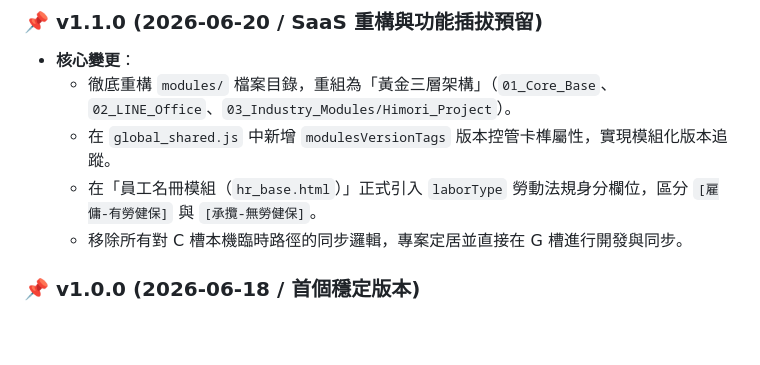
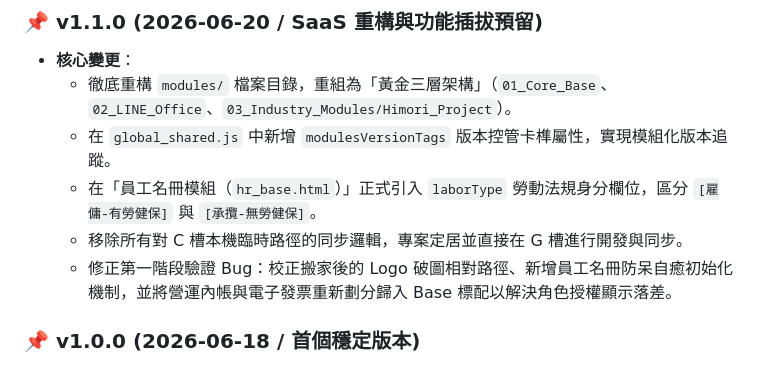
Before and after one commit to j200612/himori-seiko, a Markdown page: version_registry.md, the part around the change. GitHub-like rendering; blank space fills up the shorter version.

Commit message:
更新版本登記冊：寫入第一階段驗證 Bug 修正日誌

```diff
--- a/version_registry.md
+++ b/version_registry.md
@@ -61,6 +61,7 @@
   * 在 `global_shared.js` 中新增 `modulesVersionTags` 版本控管卡榫屬性，實現模組化版本追蹤。
   * 在「員工名冊模組（`hr_base.html`）」正式引入 `laborType` 勞動法規身分欄位，區分 `[雇傭-有勞健保]` 與 `[承攬-無勞健保]`。
   * 移除所有對 C 槽本機臨時路徑的同步邏輯，專案定居並直接在 G 槽進行開發與同步。
+  * 修正第一階段驗證 Bug：校正搬家後的 Logo 破圖相對路徑、新增員工名冊防呆自癒初始化機制，並將營運內帳與電子發票重新劃分歸入 Base 標配以解決角色授權顯示落差。
 
 ### 📌 v1.0.0 (2026-06-18 / 首個穩定版本)
 * **核心變更**：
```
